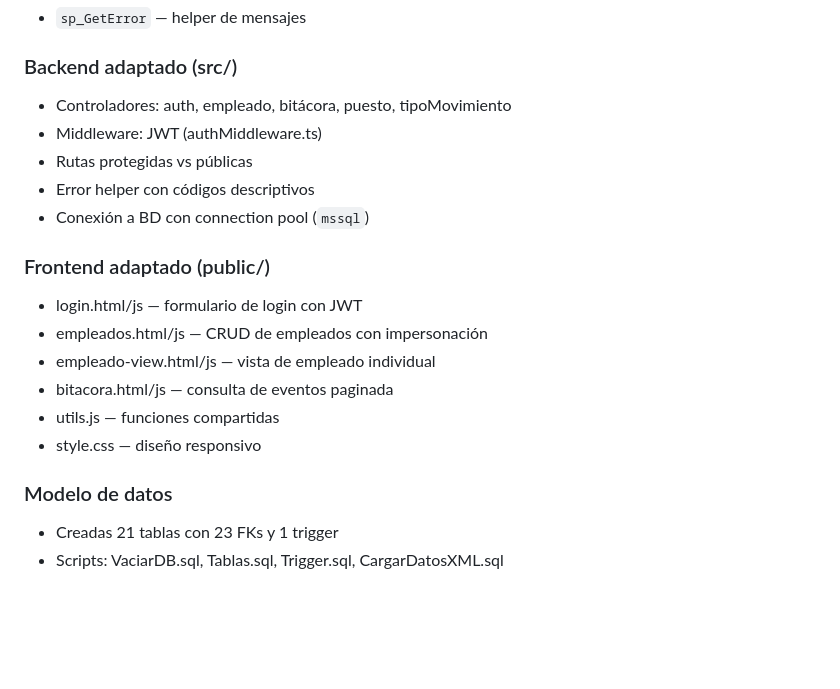
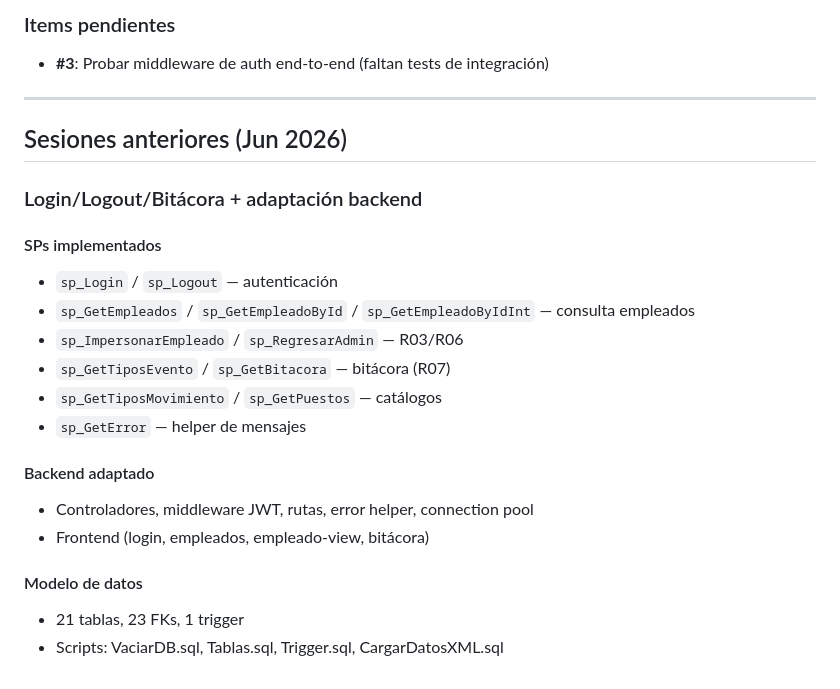
Before and after one commit to MatiasBS027/Tarea3-BD, a Markdown page: bitacora.md, the part around one of its changes. GitHub-like rendering; blank space fills up the shorter version.

```diff
--- a/bitacora.md
+++ b/bitacora.md
@@ -61,20 +85,24 @@
+### Items pendientes
+- **#3**: Probar middleware de auth end-to-end (faltan tests de integración)
+
+---
+
+## Sesiones anteriores (Jun 2026)
+
+### Login/Logout/Bitácora + adaptación backend
+
+#### SPs implementados
+- `sp_Login` / `sp_Logout` — autenticación
+- `sp_GetEmpleados` / `sp_GetEmpleadoById` / `sp_GetEmpleadoByIdInt` — consulta empleados
+- `sp_ImpersonarEmpleado` / `sp_RegresarAdmin` — R03/R06
+- `sp_GetTiposEvento` / `sp_GetBitacora` — bitácora (R07)
+- `sp_GetTiposMovimiento` / `sp_GetPuestos` — catálogos
 - `sp_GetError` — helper de mensajes
 
-### Backend adaptado (src/)
-- Controladores: auth, empleado, bitácora, puesto, tipoMovimiento
-- Middleware: JWT (authMiddleware.ts)
-- Rutas protegidas vs públicas
-- Error helper con códigos descriptivos
-- Conexión a BD con connection pool (`mssql`)
+#### Backend adaptado
+- Controladores, middleware JWT, rutas, error helper, connection pool
+- Frontend (login, empleados, empleado-view, bitácora)
 
-### Frontend adaptado (public/)
-- login.html/js — formulario de login con JWT
-- empleados.html/js — CRUD de empleados con impersonación
-- empleado-view.html/js — vista de empleado individual
-- bitacora.html/js — consulta de eventos paginada
-- utils.js — funciones compartidas
-- style.css — diseño responsivo
-
-### Modelo de datos
-- Creadas 21 tablas con 23 FKs y 1 trigger
+#### Modelo de datos
+- 21 tablas, 23 FKs, 1 trigger
 - Scripts: VaciarDB.sql, Tablas.sql, Trigger.sql, CargarDatosXML.sql
```
Also changed, not shown: other parts of bitacora.md (+75 -51 lines).
